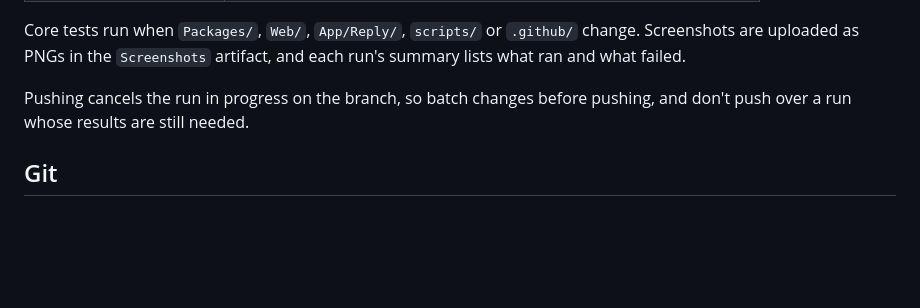
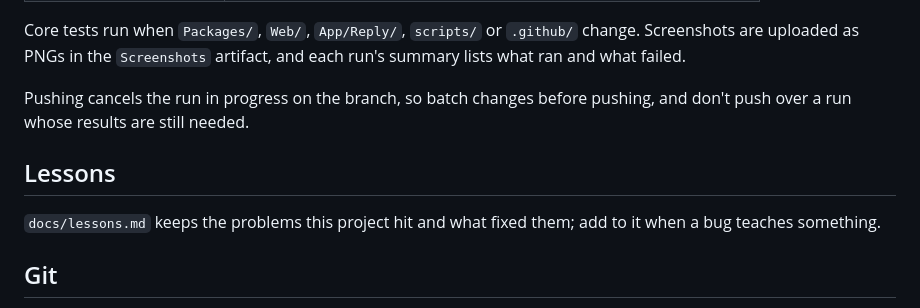
Before and after one commit to Maimai-l/spot-chat, a Markdown page: CLAUDE.md, the part around the change. Drawn GitHub-style; blank space fills up the shorter version.

Commit message:
Write down the problems this project hit and what fixed them
[ui: none]

Co-Authored-By: Claude Opus 5.5 <noreply@anthropic.com>
Claude-Session: https://claude.ai/code/session_01REvHc4SjjqMcxY8UXeyBUw

```diff
--- a/CLAUDE.md
+++ b/CLAUDE.md
@@ -69,6 +69,10 @@ as PNGs in the `Screenshots` artifact, and each run's summary lists what ran and
 Pushing cancels the run in progress on the branch, so batch changes before pushing, and don't push over a run
 whose results are still needed.
 
+## Lessons
+
+`docs/lessons.md` keeps the problems this project hit and what fixed them; add to it when a bug teaches something.
+
 ## Git
 
 - Commit with clear messages that say what changed and why; never put model names in commits or code.
```
Also changed, not shown: docs/lessons.md (added, +40 -0 lines).
